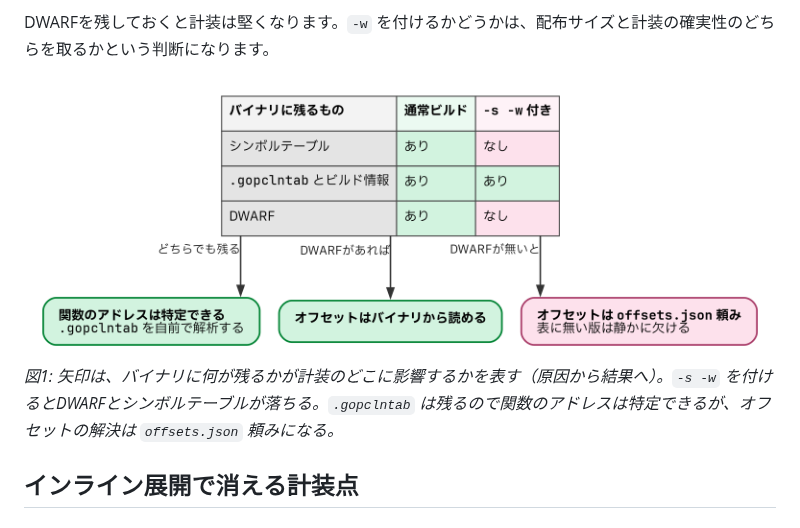
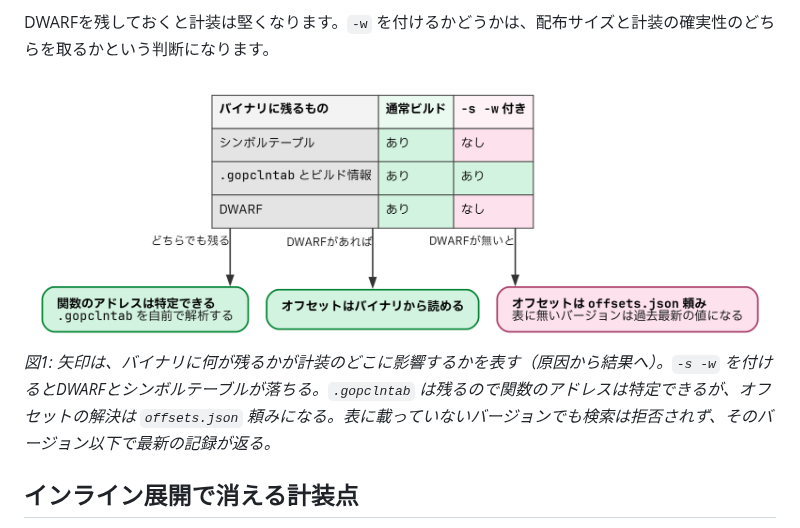
Before and after one commit to ymotongpoo/zenn.dev, a Markdown page: books/go-ebpf-primer/60-for_go_developers.md, the part around the change. Drawn GitHub-style; pictures changed too: images/20260820-build-flags.png.

```diff
--- a/books/go-ebpf-primer/60-for_go_developers.md
+++ b/books/go-ebpf-primer/60-for_go_developers.md
@@ -43,7 +43,7 @@ DWARF（型とフィールドの位置を含むデバッグ情報）とシンボ
 DWARFを残しておくと計装は堅くなります。`-w` を付けるかどうかは、配布サイズと計装の確実性のどちらを取るかという判断になります。
 
 ![ビルド設定と計装の関係](/images/20260820-build-flags.png)
-*図1: 矢印は、バイナリに何が残るかが計装のどこに影響するかを表す（原因から結果へ）。`-s -w` を付けるとDWARFとシンボルテーブルが落ちる。`.gopclntab` は残るので関数のアドレスは特定できるが、オフセットの解決は `offsets.json` 頼みになる。*
+*図1: 矢印は、バイナリに何が残るかが計装のどこに影響するかを表す（原因から結果へ）。`-s -w` を付けるとDWARFとシンボルテーブルが落ちる。`.gopclntab` は残るので関数のアドレスは特定できるが、オフセットの解決は `offsets.json` 頼みになる。表に載っていないバージョンでも検索は拒否されず、そのバージョン以下で最新の記録が返る。*
 
 ## インライン展開で消える計装点
 
```
Also changed, not shown: books/go-ebpf-primer/20-function_call.md (+1 -1 lines), books/go-ebpf-primer/45-hurdle2_abi.md (+3 -1 lines), images/20260820-convention-stack-vs-register.png, images/20260820-probe-insertion-uprobe.png, images/20260820-probe-insertion.png, 4 other files.
